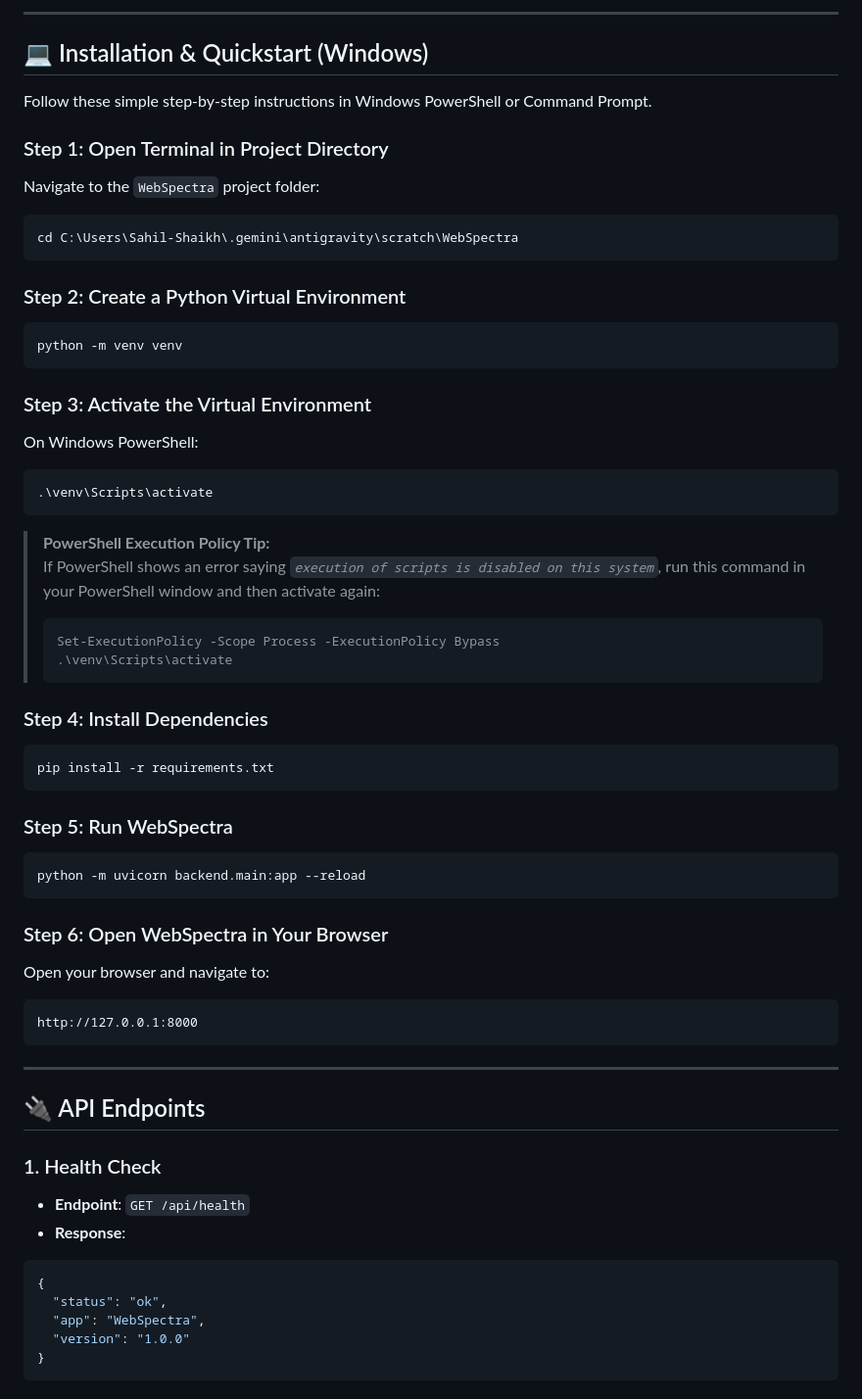
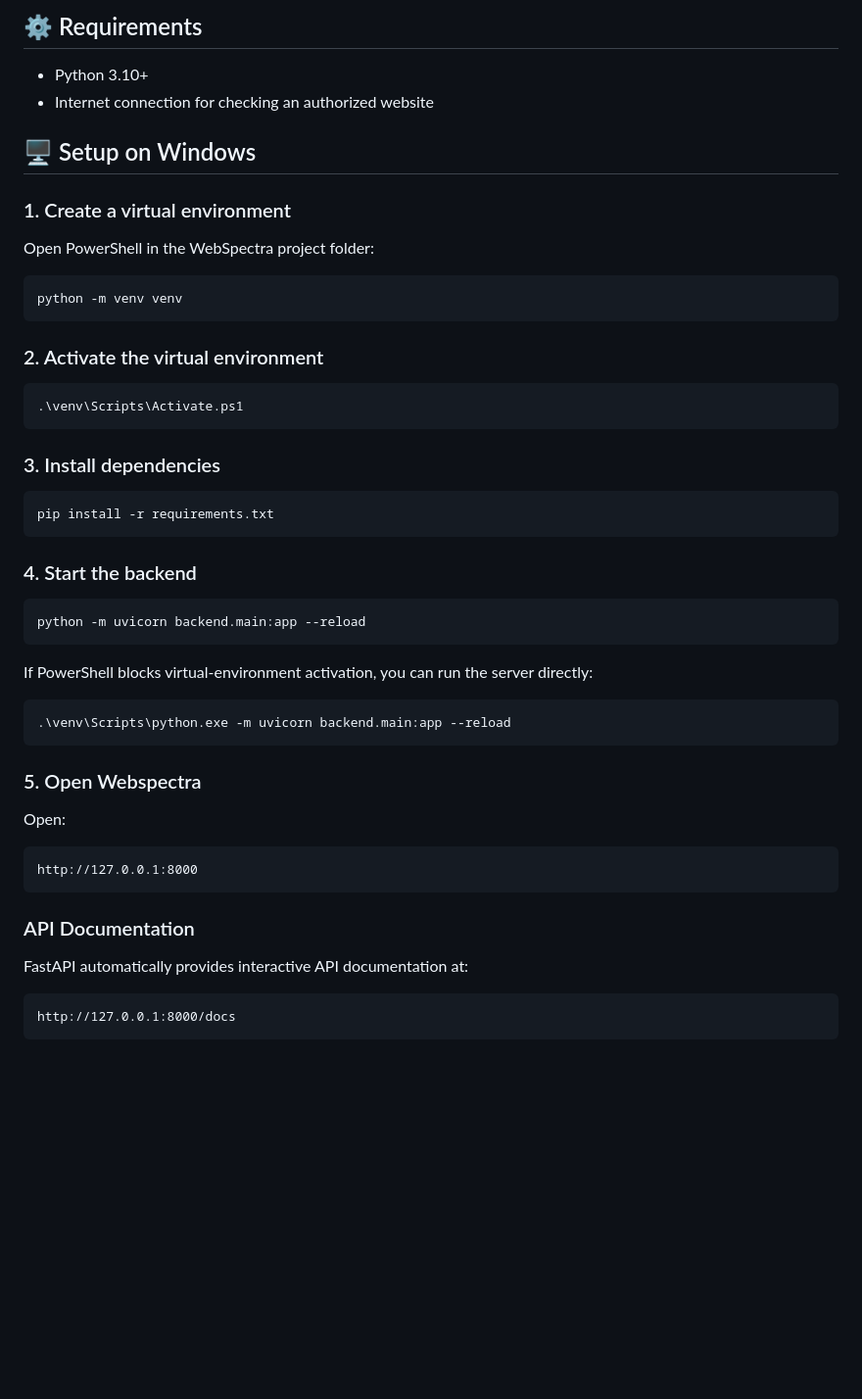
Before and after one commit to sahil-shaikh004/WebSpectra, a Markdown page: README.md, the part around one of its changes. Shown at 98% size. GitHub-like rendering; blank space fills up the shorter version.

````diff
--- a/README.md
+++ b/README.md
@@ -73,63 +78,57 @@ WebSpectra/
 ```
 
----
+## ⚙️ Requirements
 
-## 💻 Installation & Quickstart (Windows)
+* Python 3.10+
+* Internet connection for checking an authorized website
 
-Follow these simple step-by-step instructions in Windows PowerShell or Command Prompt.
+## 🖥️ Setup on Windows
 
-### Step 1: Open Terminal in Project Directory
-Navigate to the `WebSpectra` project folder:
-```powershell
-cd C:\Users\Sahil-Shaikh\.gemini\antigravity\scratch\WebSpectra
-```
+### 1. Create a virtual environment
 
-### Step 2: Create a Python Virtual Environment
+Open PowerShell in the WebSpectra project folder:
+
 ```powershell
 python -m venv venv
 ```
 
-### Step 3: Activate the Virtual Environment
-On Windows PowerShell:
+### 2. Activate the virtual environment
+
 ```powershell
-.\venv\Scripts\activate
+.\venv\Scripts\Activate.ps1
 ```
 
-> **PowerShell Execution Policy Tip:**
-> If PowerShell shows an error saying *`execution of scripts is disabled on this system`*, run this command in your PowerShell window and then activate again:
-> ```powershell
-> Set-ExecutionPolicy -Scope Process -ExecutionPolicy Bypass
-> .\venv\Scripts\activate
-> ```
+### 3. Install dependencies
 
-### Step 4: Install Dependencies
 ```powershell
 pip install -r requirements.txt
 ```
 
-### Step 5: Run WebSpectra
+### 4. Start the backend
+
 ```powershell
 python -m uvicorn backend.main:app --reload
 ```
 
-### Step 6: Open WebSpectra in Your Browser
-Open your browser and navigate to:
+If PowerShell blocks virtual-environment activation, you can run the server directly:
+
+```powershell
+.\venv\Scripts\python.exe -m uvicorn backend.main:app --reload
+```
+
+### 5. Open Webspectra
+
+Open:
+
 ```text
 http://127.0.0.1:8000
 ```
 
----
+### API Documentation
 
-## 🔌 API Endpoints
+FastAPI automatically provides interactive API documentation at:
 
-### 1. Health Check
-- **Endpoint**: `GET /api/health`
-- **Response**:
-```json
-{
-  "status": "ok",
-  "app": "WebSpectra",
-  "version": "1.0.0"
-}
+```text
+http://127.0.0.1:8000/docs
 ```
 
````
Also changed, not shown: other parts of README.md (+86 -140 lines).
